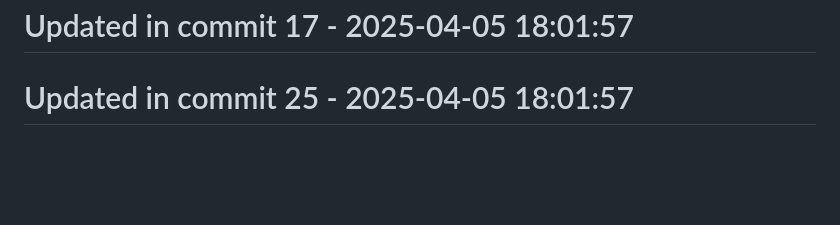
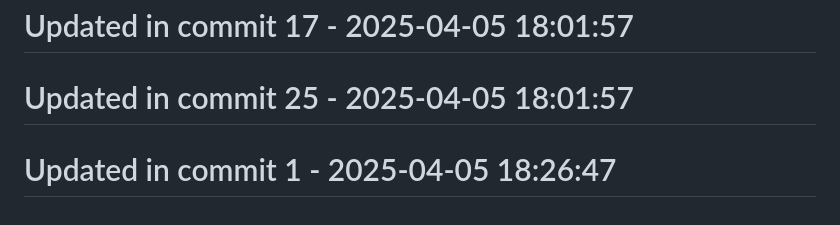
Before and after one commit to llamasearchai/llamagit, a Markdown page: README.md, the part around the change. Drawn GitHub-style; blank space fills up the shorter version.

Commit message:
chore: Maintain README.md configuration

```diff
--- a/README.md
+++ b/README.md
@@ -198,3 +198,5 @@ Licensed under the MIT License - see the [LICENSE](LICENSE) file for details.
 # Updated in commit 17 - 2025-04-05 18:01:57
 
 # Updated in commit 25 - 2025-04-05 18:01:57
+
+# Updated in commit 1 - 2025-04-05 18:26:47
```
